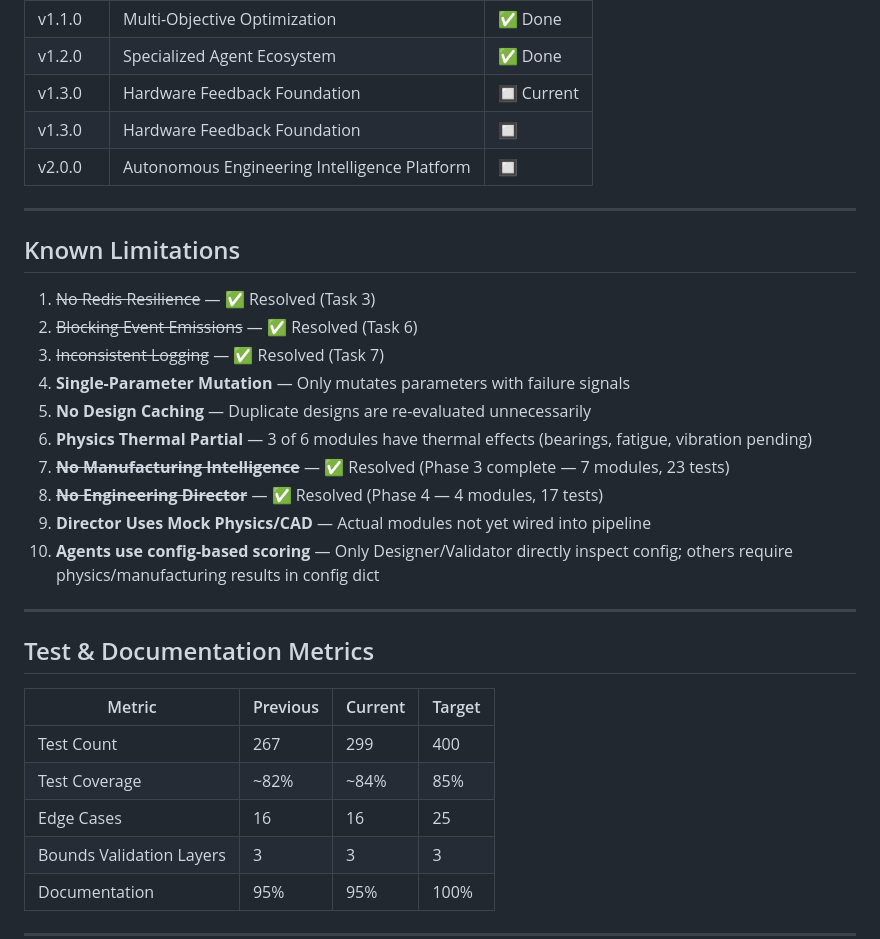
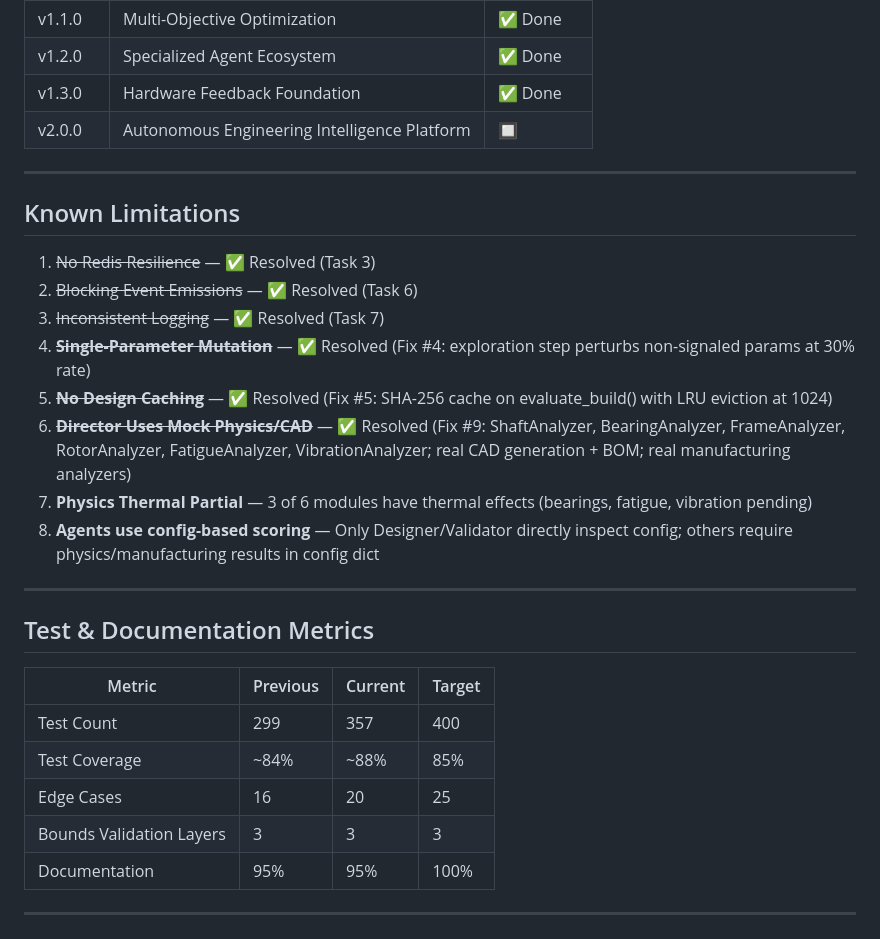
Before and after one commit to besmirched1-svg/Enginerring_PlatformV1, a Markdown page: CURRENT_STATE_AND_ROADMAP.md, the part around the change. Drawn GitHub-style.

Commit message:
chore: update roadmap and known limitations after fixes #4, #5, #9

```diff
--- a/CURRENT_STATE_AND_ROADMAP.md
+++ b/CURRENT_STATE_AND_ROADMAP.md
@@ -463,8 +463,7 @@
 | v1.1.0 | Multi-Objective Optimization (NSGA-II) | ✅ Done |
 | v1.1.0 | Multi-Objective Optimization | ✅ Done |
 | v1.2.0 | Specialized Agent Ecosystem | ✅ Done |
-| v1.3.0 | Hardware Feedback Foundation | 🔲 Current |
-| v1.3.0 | Hardware Feedback Foundation | 🔲 |
+| v1.3.0 | Hardware Feedback Foundation | ✅ Done |
 | v2.0.0 | Autonomous Engineering Intelligence Platform | 🔲 |
 
 ---
@@ -474,13 +473,11 @@
 1. ~~No Redis Resilience~~ — ✅ Resolved (Task 3)
 2. ~~Blocking Event Emissions~~ — ✅ Resolved (Task 6)
 3. ~~Inconsistent Logging~~ — ✅ Resolved (Task 7)
-4. **Single-Parameter Mutation** — Only mutates parameters with failure signals
-5. **No Design Caching** — Duplicate designs are re-evaluated unnecessarily
-6. **Physics Thermal Partial** — 3 of 6 modules have thermal effects (bearings, fatigue, vibration pending)
-7. ~~**No Manufacturing Intelligence**~~ — ✅ Resolved (Phase 3 complete — 7 modules, 23 tests)
-8. ~~**No Engineering Director**~~ — ✅ Resolved (Phase 4 — 4 modules, 17 tests)
-9. **Director Uses Mock Physics/CAD** — Actual modules not yet wired into pipeline
-10. **Agents use config-based scoring** — Only Designer/Validator directly inspect config; others require physics/manufacturing results in config dict
+4. ~~**Single-Parameter Mutation**~~ — ✅ Resolved (Fix #4: exploration step perturbs non-signaled params at 30% rate)
+5. ~~**No Design Caching**~~ — ✅ Resolved (Fix #5: SHA-256 cache on evaluate_build() with LRU eviction at 1024)
+6. ~~**Director Uses Mock Physics/CAD**~~ — ✅ Resolved (Fix #9: ShaftAnalyzer, BearingAnalyzer, FrameAnalyzer, RotorAnalyzer, FatigueAnalyzer, VibrationAnalyzer; real CAD generation + BOM; real manufacturing analyzers)
+7. **Physics Thermal Partial** — 3 of 6 modules have thermal effects (bearings, fatigue, vibration pending)
+8. **Agents use config-based scoring** — Only Designer/Validator directly inspect config; others require physics/manufacturing results in config dict
 
 ---
 
@@ -488,9 +485,9 @@
 
 | Metric | Previous | Current | Target |
 | --- | --- | --- | --- |
-| Test Count | 267 | 299 | 400 |
-| Test Coverage | ~82% | ~84% | 85% |
-| Edge Cases | 16 | 16 | 25 |
+| Test Count | 299 | 357 | 400 |
+| Test Coverage | ~84% | ~88% | 85% |
+| Edge Cases | 16 | 20 | 25 |
 | Bounds Validation Layers | 3 | 3 | 3 |
 | Documentation | 95% | 95% | 100% |
 
```
